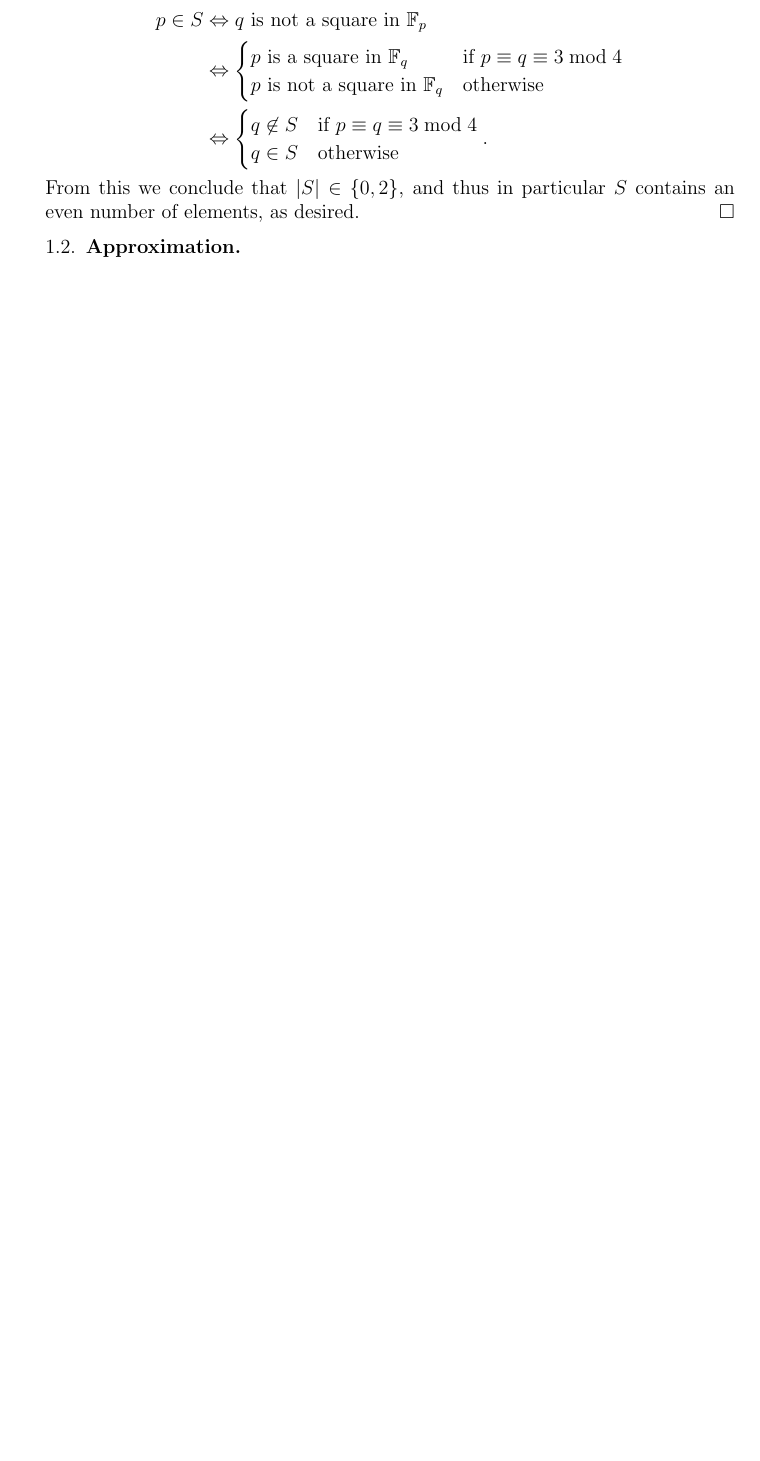
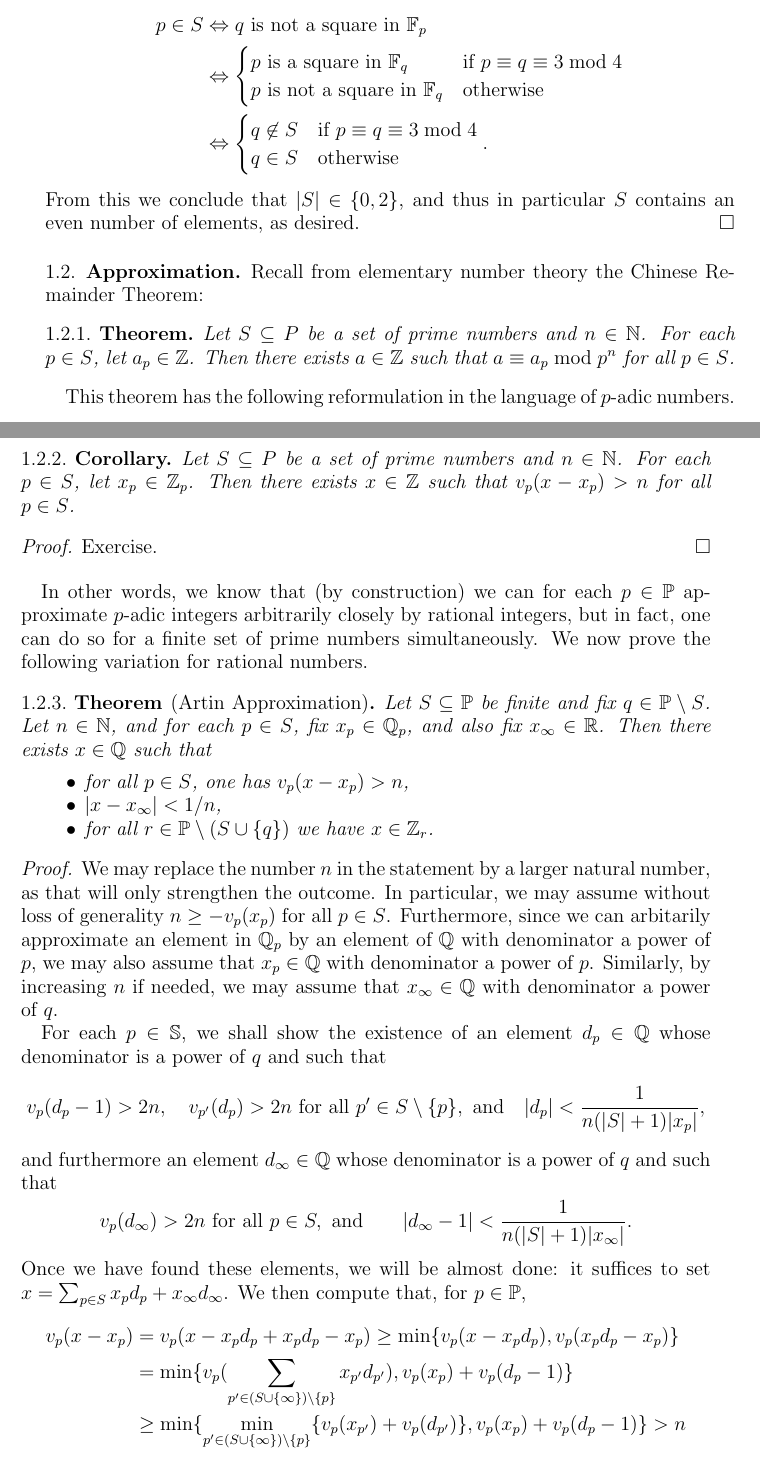
Before and after one commit to DaNicolas/QF2023-2024, a LaTeX paper (Lecture9/Lecture9.tex): part of page 2 of 2 before the commit and two parts of pages 2 and 3 of 4 after it, the two joined at a grey line, cut so that both start at the same text, the shorter picture padded with empty space. Compiled offline with pdfLaTeX.

Commit message:
first attempt at Approximation proof

```diff
--- a/Lecture9/Lecture9.tex
+++ b/Lecture9/Lecture9.tex
@@ -103,3 +103,56 @@ From this we conclude that $\lvert S \rvert \in \lbrace 0, 2 \rbrace$, and thus
 \end{proof}
 
 \subsection{Approximation}
+Recall from elementary number theory the Chinese Remainder Theorem:
+\begin{thm}\label{T:CRT}
+Let $S \subseteq P$ be a set of prime numbers and $n \in \nat$.
+For each $p \in S$, let $a_p \in \zz$.
+Then there exists $a \in \zz$ such that $a \equiv a_p \bmod p^n$ for all $p \in S$.
+\end{thm}
+This theorem has the following reformulation in the language of $p$-adic numbers.
+\begin{cor}\label{C:CRT}
+Let $S \subseteq P$ be a set of prime numbers and $n \in \nat$.
+For each $p \in S$, let $x_p \in \zz_p$.
+Then there exists $x \in \zz$ such that $v_p(x - x_p) > n$ for all $p \in S$.
+\end{cor}
+\begin{proof}
+Exercise.
+\end{proof}
+In other words, we know that (by construction) we can for each $p \in \mbb P$ approximate $p$-adic integers arbitrarily closely by rational integers, but in fact, one can do so for a finite set of prime numbers simultaneously.
+We now prove the following variation for rational numbers.
+\begin{thm}[Artin Approximation]
+Let $S \subseteq \mbb P$ be finite and fix $q \in \mbb P \setminus S$.
+Let $n \in \nat$, and for each $p \in S$, fix $x_p \in \qq_p$, and also fix $x_\infty \in \rr$.
+Then there exists $x \in \qq$ such that
+\begin{itemize}
+\item for all $p \in S$, one has $v_p(x - x_p) > n$,
+\item $\lvert x - x_\infty \rvert < 1/n$,
+\item for all $r \in \mbb P \setminus (S \cup \lbrace q \rbrace)$ we have $x \in \zz_r$.
+\end{itemize}
+\end{thm}
+\begin{proof}
+We may replace the number $n$ in the statement by a larger natural number, as that will only strengthen the outcome.
+In particular, we may assume without loss of generality $n \geq -v_p(x_p)$ for all $p \in S$.
+Furthermore, since we can arbitarily approximate an element in $\qq_p$ by an element of $\qq$ with denominator a power of $p$, we may also assume that $x_p \in \qq$ with denominator a power of $p$.
+Similarly, by increasing $n$ if needed, we may assume that $x_\infty \in \qq$ with denominator a power of $q$.
+
+For each $p \in \mbb S$, we shall show the existence of an element $d_p \in \qq$ whose denominator is a power of $q$ and such that
+\begin{displaymath}
+v_p(d_p-1) > 2n, \quad v_{p'}(d_p) > 2n \text{ for all } p' \in S \setminus \lbrace p \rbrace, \text{ and}\quad \lvert d_p \rvert < \frac{1}{n(\lvert S \rvert + 1) \lvert x_p \rvert},
+\end{displaymath}
+and furthermore an element $d_\infty \in \qq$ whose denominator is a power of $q$ and such that
+\begin{displaymath}
+v_p(d_\infty) > 2n \text{ for all } p \in S, \text{ and}\qquad \lvert d_\infty - 1 \rvert < \frac{1}{n(\lvert S \rvert + 1)\lvert x_\infty \rvert}.
+\end{displaymath}
+Once we have found these elements, we will be almost done: it suffices to set $x = \sum_{p \in S} x_pd_p + x_\infty d_\infty$.
+We then compute that, for $p \in \mbb P$,
+\begin{align*}
+v_p(x - x_p) &= v_p(x - x_pd_p + x_pd_p - x_p) \geq \min \lbrace v_p(x - x_pd_p), v_p(x_pd_p - x_p) \rbrace \\
+&= \min \lbrace v_p(\sum_{p' \in (S \cup \lbrace \infty \rbrace) \setminus \lbrace p \rbrace} x_{p'}d_{p'}), v_p(x_p) + v_p(d_p - 1) \rbrace \\
+&\geq \min \lbrace \min_{p' \in (S \cup \lbrace \infty \rbrace) \setminus \lbrace p \rbrace} \lbrace v_p(x_{p'}) + v_p(d_{p'}) \rbrace, v_p(x_p) + v_p(d_p - 1) \rbrace > n
+\end{align*}
+by construction of the $d_p$'s, and similarly
+\begin{align*}
+\lvert x - x_\infty \rvert &\leq \lvert x - x_\infty d_\infty \rvert + \lvert x_\infty d_\infty - x_\infty \rvert \\
+&\leq \sum_{p \in S} \lvert x_p \rvert \lvert d_p \rvert + \lvert x_\infty \rvert \lvert d_\infty - 1 \rvert < \frac{1}{n}.
+\end{align*}
```
Also changed, not shown: Lecture9/Lecture9.tex (12 more changed lines).
